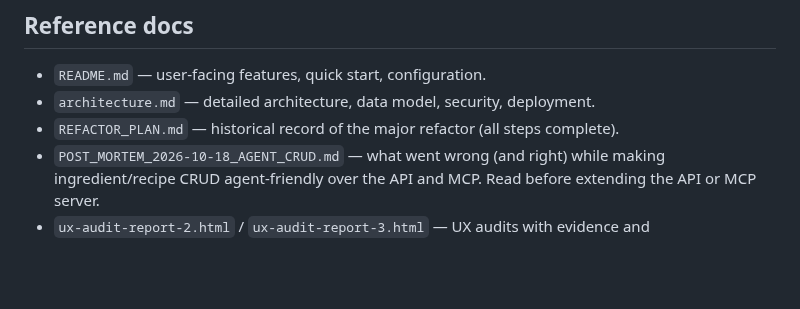
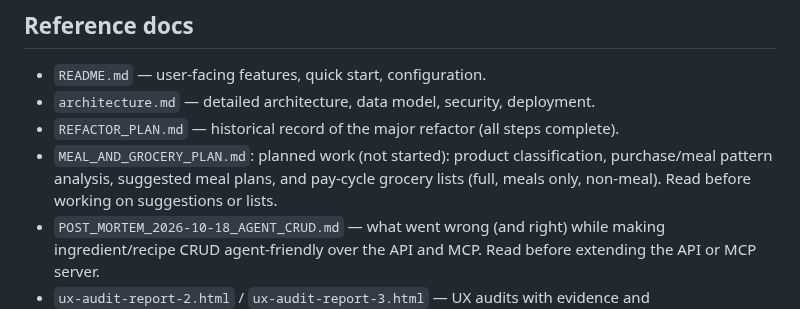
Before and after one commit to Deejpotter/groceries-spend-visualiser, a Markdown page: AGENTS.md, the part around the change. GitHub-like rendering; blank space fills up the shorter version.

```diff
--- a/AGENTS.md
+++ b/AGENTS.md
@@ -137,6 +137,9 @@ mount on `/app/data` configured in the Coolify UI.
 - `README.md` — user-facing features, quick start, configuration.
 - `architecture.md` — detailed architecture, data model, security, deployment.
 - `REFACTOR_PLAN.md` — historical record of the major refactor (all steps complete).
+- `MEAL_AND_GROCERY_PLAN.md`: planned work (not started): product classification,
+  purchase/meal pattern analysis, suggested meal plans, and pay-cycle grocery lists
+  (full, meals only, non-meal). Read before working on suggestions or lists.
 - `POST_MORTEM_2026-10-18_AGENT_CRUD.md` — what went wrong (and right) while making
   ingredient/recipe CRUD agent-friendly over the API and MCP. Read before extending
   the API or MCP server.
```
Also changed, not shown: README.md (+4 -0 lines), architecture.md (+4 -0 lines).
